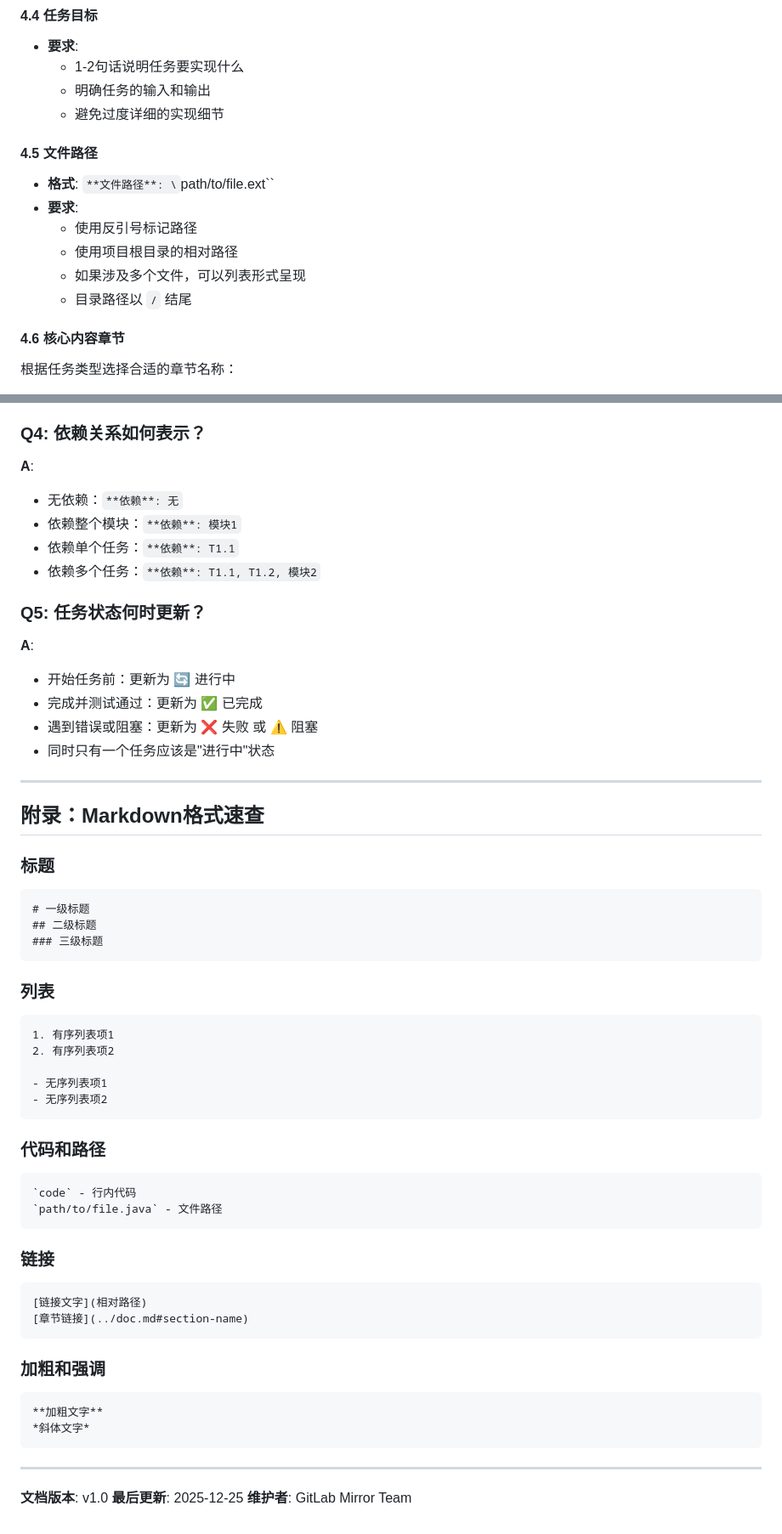
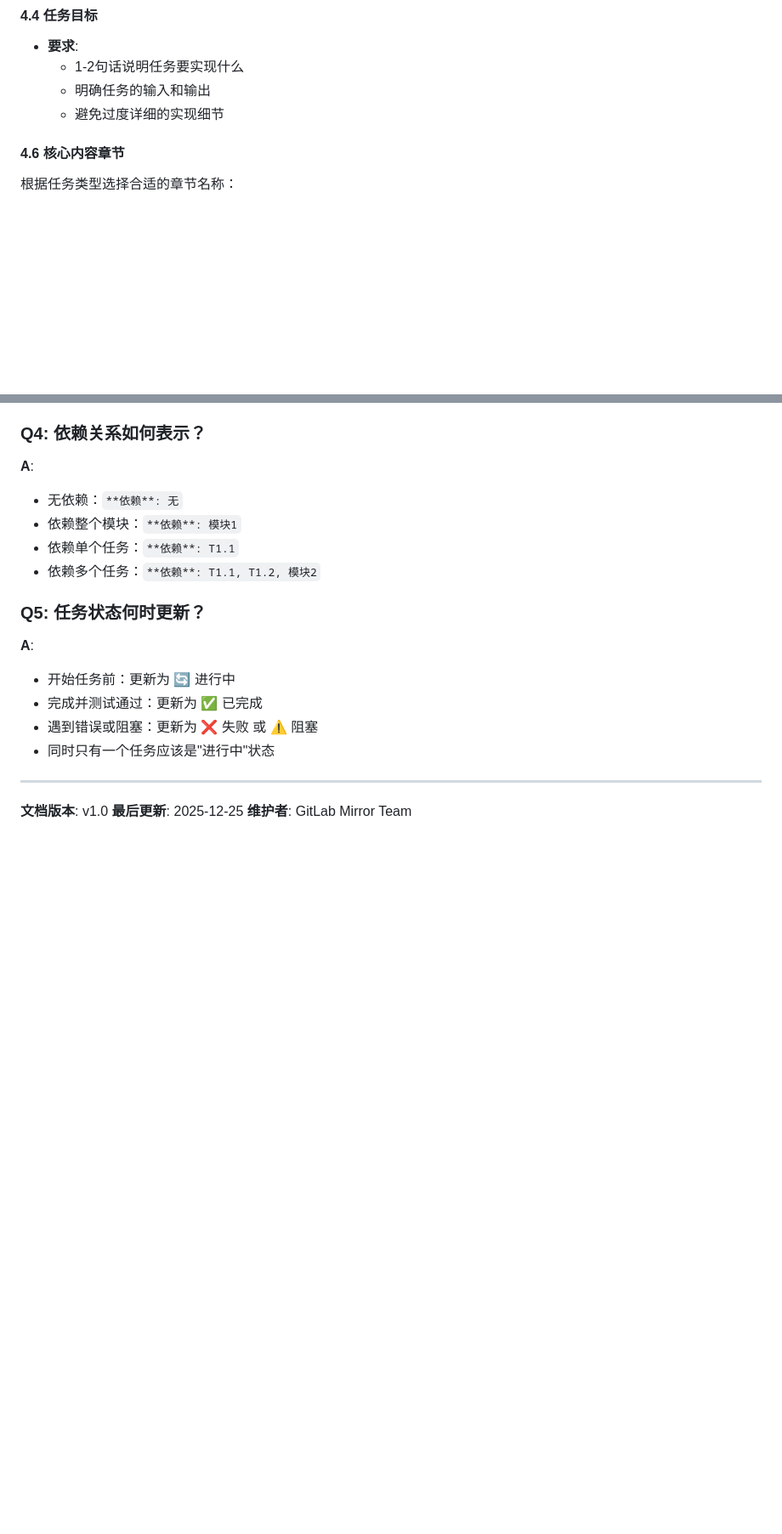
Before and after one commit to kylixs/gitlab-replicator, a Markdown page: docs/task-template.md, 2 parts joined by grey strips. Shown: that part at 85% size. Rendered like a GitHub page; blank space fills up the shorter version.

Commit message:
docs: refine task documentation based on user feedback
- Merge entity mapping test into Mapper test task
- Remove file path section from template
- Remove Markdown format reference appendix
- Simplify template structure

````diff
--- a/docs/task-template.md
+++ b/docs/task-template.md
@@ -180,14 +180,6 @@
   - 1-2句话说明任务要实现什么
   - 明确任务的输入和输出
   - 避免过度详细的实现细节
-
-#### 4.5 文件路径
-- **格式**: `**文件路径**: \`path/to/file.ext\``
-- **要求**:
-  - 使用反引号标记路径
-  - 使用项目根目录的相对路径
-  - 如果涉及多个文件，可以列表形式呈现
-  - 目录路径以 `/` 结尾
 
 #### 4.6 核心内容章节
 
@@ -395,43 +387,6 @@
 
 ---
 
-## 附录：Markdown格式速查
-
-### 标题
-```markdown
-# 一级标题
-## 二级标题
-### 三级标题
-```
-
-### 列表
-```markdown
-1. 有序列表项1
-2. 有序列表项2
-
-- 无序列表项1
-- 无序列表项2
-```
-
-### 代码和路径
-```markdown
-`code` - 行内代码
-`path/to/file.java` - 文件路径
-```
-
-### 链接
-```markdown
-[链接文字](相对路径)
-[章节链接](../doc.md#section-name)
-```
-
-### 加粗和强调
-```markdown
-**加粗文字**
-*斜体文字*
-```
-
----
 
 **文档版本**: v1.0
 **最后更新**: 2025-12-25
````
Also changed, not shown: docs/authentication/01-database-entities.md (+1 -2 lines).
